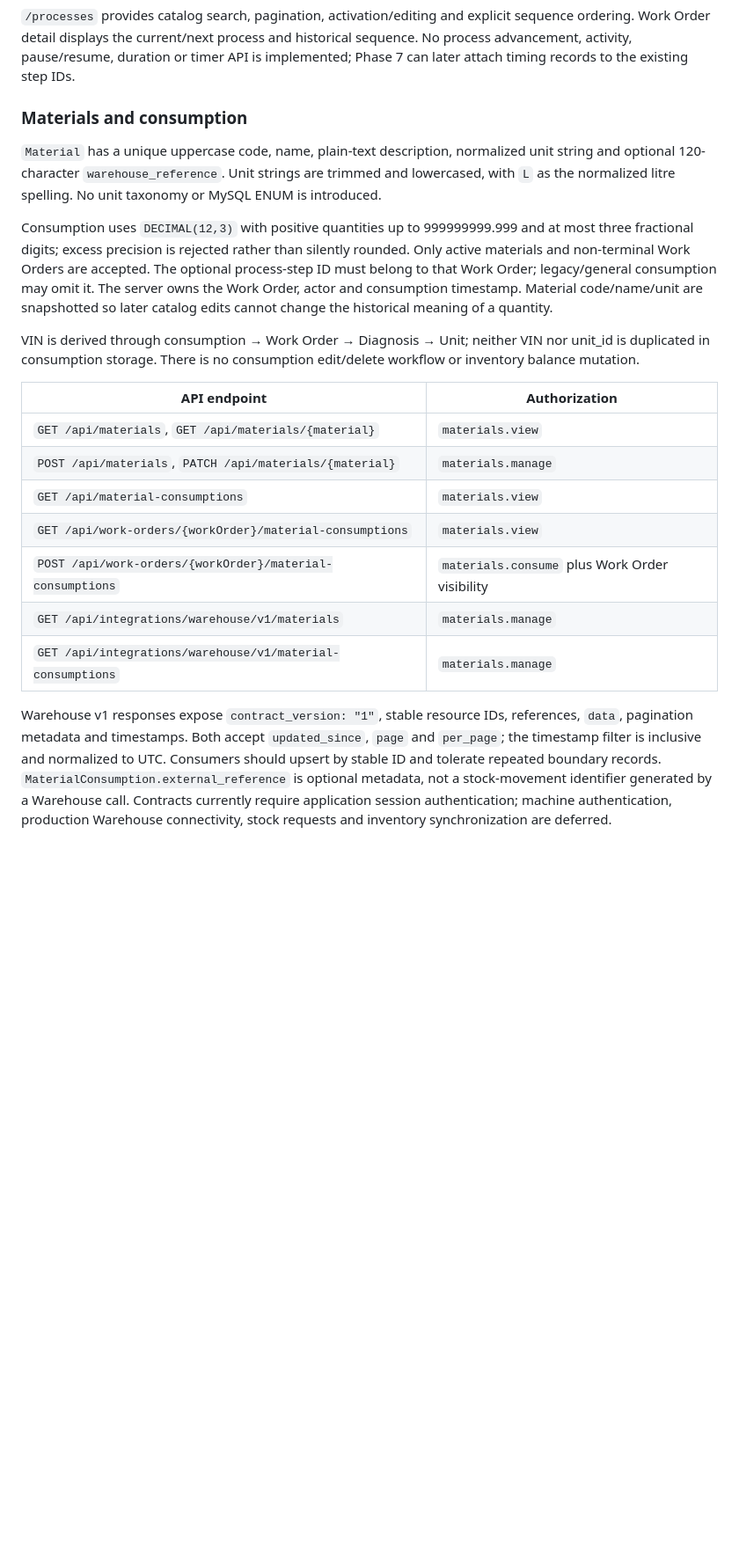
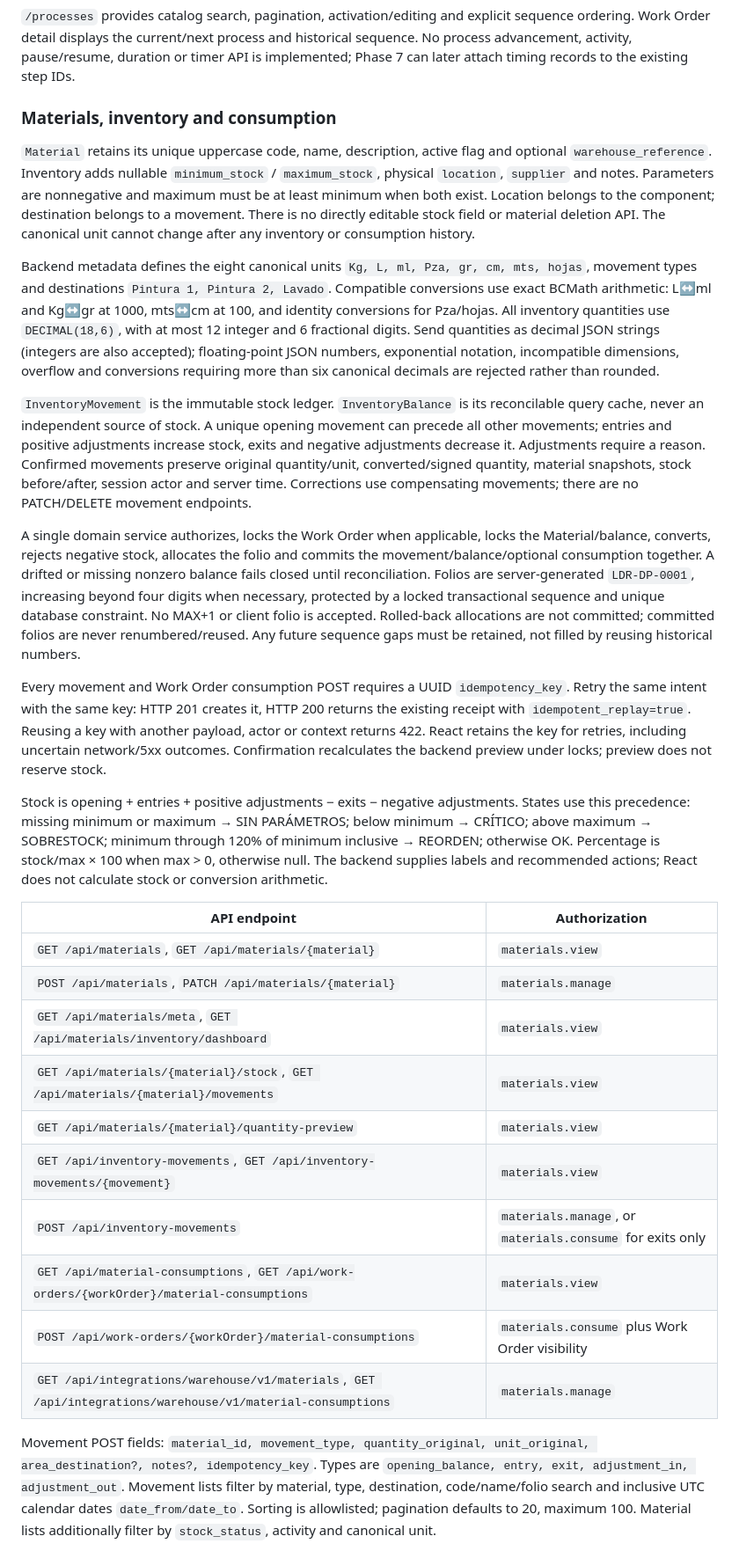
Before and after one commit to Chris34524/foton-detailing-paint, a Markdown page: README.md, the part around one of its changes. Shown at 88% size. Rendered like a GitHub page; blank space fills up the shorter version.

Commit message:
docs: document inventory contracts and upgrade strategy

```diff
--- a/README.md
+++ b/README.md
@@ -205,23 +205,32 @@ New Work Orders snapshot the configured sequence into `WorkOrderProcessStep`, pr
 
 `/processes` provides catalog search, pagination, activation/editing and explicit sequence ordering. Work Order detail displays the current/next process and historical sequence. No process advancement, activity, pause/resume, duration or timer API is implemented; Phase 7 can later attach timing records to the existing step IDs.
 
-### Materials and consumption
+### Materials, inventory and consumption
 
-`Material` has a unique uppercase code, name, plain-text description, normalized unit string and optional 120-character `warehouse_reference`. Unit strings are trimmed and lowercased, with `L` as the normalized litre spelling. No unit taxonomy or MySQL ENUM is introduced.
+`Material` retains its unique uppercase code, name, description, active flag and optional `warehouse_reference`. Inventory adds nullable `minimum_stock` / `maximum_stock`, physical `location`, `supplier` and notes. Parameters are nonnegative and maximum must be at least minimum when both exist. Location belongs to the component; destination belongs to a movement. There is no directly editable stock field or material deletion API. The canonical unit cannot change after any inventory or consumption history.
 
-Consumption uses `DECIMAL(12,3)` with positive quantities up to 999999999.999 and at most three fractional digits; excess precision is rejected rather than silently rounded. Only active materials and non-terminal Work Orders are accepted. The optional process-step ID must belong to that Work Order; legacy/general consumption may omit it. The server owns the Work Order, actor and consumption timestamp. Material code/name/unit are snapshotted so later catalog edits cannot change the historical meaning of a quantity.
+Backend metadata defines the eight canonical units `Kg, L, ml, Pza, gr, cm, mts, hojas`, movement types and destinations `Pintura 1, Pintura 2, Lavado`. Compatible conversions use exact BCMath arithmetic: L↔ml and Kg↔gr at 1000, mts↔cm at 100, and identity conversions for Pza/hojas. All inventory quantities use `DECIMAL(18,6)`, with at most 12 integer and 6 fractional digits. Send quantities as decimal JSON strings (integers are also accepted); floating-point JSON numbers, exponential notation, incompatible dimensions, overflow and conversions requiring more than six canonical decimals are rejected rather than rounded.
 
-VIN is derived through consumption → Work Order → Diagnosis → Unit; neither VIN nor unit_id is duplicated in consumption storage. There is no consumption edit/delete workflow or inventory balance mutation.
+`InventoryMovement` is the immutable stock ledger. `InventoryBalance` is its reconcilable query cache, never an independent source of stock. A unique opening movement can precede all other movements; entries and positive adjustments increase stock, exits and negative adjustments decrease it. Adjustments require a reason. Confirmed movements preserve original quantity/unit, converted/signed quantity, material snapshots, stock before/after, session actor and server time. Corrections use compensating movements; there are no PATCH/DELETE movement endpoints.
+
+A single domain service authorizes, locks the Work Order when applicable, locks the Material/balance, converts, rejects negative stock, allocates the folio and commits the movement/balance/optional consumption together. A drifted or missing nonzero balance fails closed until reconciliation. Folios are server-generated `LDR-DP-0001`, increasing beyond four digits when necessary, protected by a locked transactional sequence and unique database constraint. No MAX+1 or client folio is accepted. Rolled-back allocations are not committed; committed folios are never renumbered/reused. Any future sequence gaps must be retained, not filled by reusing historical numbers.
+
+Every movement and Work Order consumption POST requires a UUID `idempotency_key`. Retry the same intent with the same key: HTTP 201 creates it, HTTP 200 returns the existing receipt with `idempotent_replay=true`. Reusing a key with another payload, actor or context returns 422. React retains the key for retries, including uncertain network/5xx outcomes. Confirmation recalculates the backend preview under locks; preview does not reserve stock.
+
+Stock is opening + entries + positive adjustments − exits − negative adjustments. States use this precedence: missing minimum or maximum → SIN PARÁMETROS; below minimum → CRÍTICO; above maximum → SOBRESTOCK; minimum through 120% of minimum inclusive → REORDEN; otherwise OK. Percentage is stock/max × 100 when max > 0, otherwise null. The backend supplies labels and recommended actions; React does not calculate stock or conversion arithmetic.
 
 | API endpoint | Authorization |
 | --- | --- |
 | `GET /api/materials`, `GET /api/materials/{material}` | `materials.view` |
 | `POST /api/materials`, `PATCH /api/materials/{material}` | `materials.manage` |
-| `GET /api/material-consumptions` | `materials.view` |
-| `GET /api/work-orders/{workOrder}/material-consumptions` | `materials.view` |
+| `GET /api/materials/meta`, `GET /api/materials/inventory/dashboard` | `materials.view` |
+| `GET /api/materials/{material}/stock`, `GET /api/materials/{material}/movements` | `materials.view` |
+| `GET /api/materials/{material}/quantity-preview` | `materials.view` |
+| `GET /api/inventory-movements`, `GET /api/inventory-movements/{movement}` | `materials.view` |
+| `POST /api/inventory-movements` | `materials.manage`, or `materials.consume` for exits only |
+| `GET /api/material-consumptions`, `GET /api/work-orders/{workOrder}/material-consumptions` | `materials.view` |
 | `POST /api/work-orders/{workOrder}/material-consumptions` | `materials.consume` plus Work Order visibility |
-| `GET /api/integrations/warehouse/v1/materials` | `materials.manage` |
-| `GET /api/integrations/warehouse/v1/material-consumptions` | `materials.manage` |
+| `GET /api/integrations/warehouse/v1/materials`, `GET /api/integrations/warehouse/v1/material-consumptions` | `materials.manage` |
 
-Warehouse v1 responses expose `contract_version: "1"`, stable resource IDs, references, `data`, pagination metadata and timestamps. Both accept `updated_since`, `page` and `per_page`; the timestamp filter is inclusive and normalized to UTC. Consumers should upsert by stable ID and tolerate repeated boundary records. `MaterialConsumption.external_reference` is optional metadata, not a stock-movement identifier generated by a Warehouse call. Contracts currently require application session authentication; machine authentication, production Warehouse connectivity, stock requests and inventory synchronization are deferred.
+Movement POST fields: `material_id, movement_type, quantity_original, unit_original, area_destination?, notes?, idempotency_key`. Types are `opening_balance, entry, exit, adjustment_in, adjustment_out`. Movement lists filter by material, type, destination, code/name/folio search and inclusive UTC calendar dates `date_from/date_to`. Sorting is allowlisted; pagination defaults to 20, maximum 100. Material lists additionally filter by `stock_status`, activity and canonical unit.
 
```
Also changed, not shown: other parts of README.md (+9 -1 lines).
